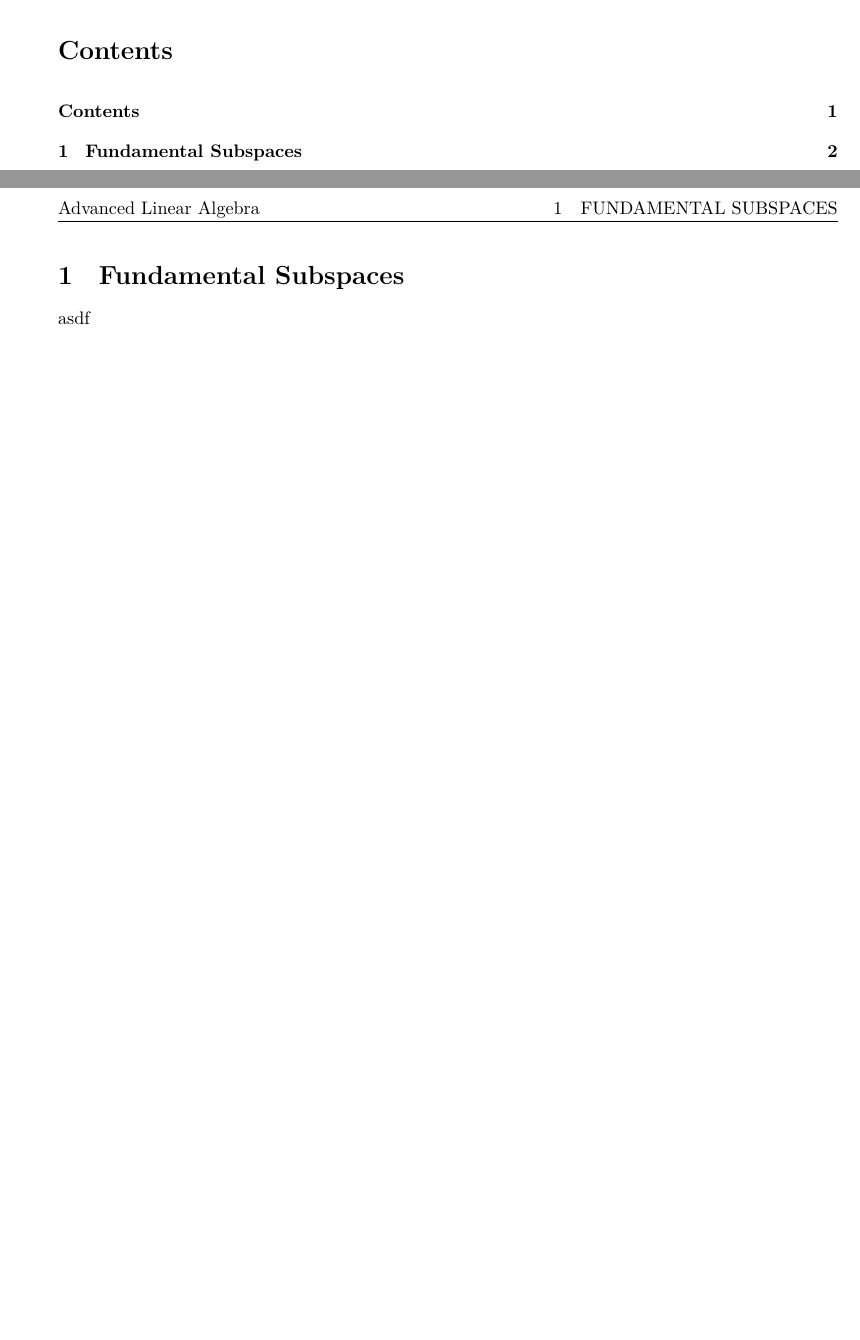
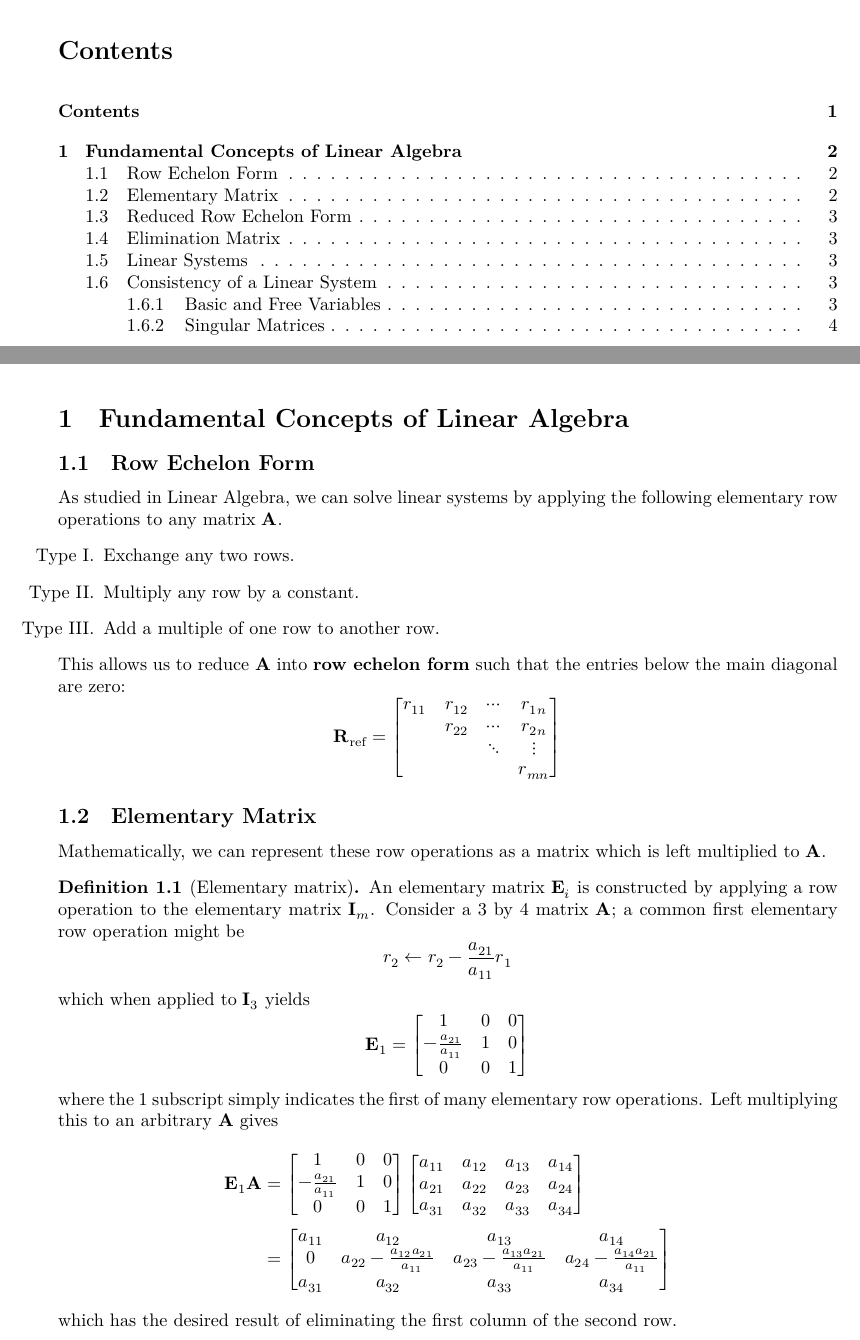
Before and after one commit to Tarang74/MXB201, a LaTeX document (MXB201 Lecture Notes.tex): two parts of pages 2 and 3 of 3 before the commit and two parts of pages 2 and 3 of 5 after it, joined at a grey line, cut so that both start at the same text, the shorter picture padded with empty space. The pictures show the PDF file MXB201 Lecture Notes.pdf that the author committed with the source.

Commit message:
Completed preliminary sections

```diff
--- a/MXB201 Lecture Notes.tex
+++ b/MXB201 Lecture Notes.tex
@@ -45,5 +44,65 @@
 \tableofcontents
 \newpage
 %
-\section{Fundamental Subspaces}
-asdf
+\section{Fundamental Concepts of Linear Algebra}
+\subsection{Row Echelon Form}
+As studied in Linear Algebra, we can solve linear systems by
+applying the following elementary row operations to any matrix \(\symbf{A}\).
+\begin{enumerate}[label=Type \Roman*.]
+    \item Exchange any two rows.
+    \item Multiply any row by a constant.
+    \item Add a multiple of one row to another row.
+\end{enumerate}
+This allows us to reduce \(\symbf{A}\) into \textbf{row echelon form}
+such that the entries below the main diagonal are zero:
+\begin{equation*}
+    \symbf{R}_{\mathrm{ref}} =
+    \begin{bmatrix}
+        r_{11} & r_{12} & \cdots & r_{1n} \\
+               & r_{22} & \cdots & r_{2n} \\
+               &        & \ddots & \vdots \\
+               &        &        & r_{mn}
+    \end{bmatrix}
+\end{equation*}
+\subsection{Elementary Matrix}
+Mathematically, we can represent these row operations as a matrix
+which is left multiplied to \(\symbf{A}\).
+\begin{definition}[Elementary matrix]
+    An elementary matrix \(\symbf{E}_i\) is constructed by applying a row operation to the elementary matrix \(\symbf{I}_m\).
+    Consider a 3 by 4 matrix \(\symbf{A}\); a common first elementary row operation might be
+    \begin{equation*}
+        r_2 \leftarrow r_2 - \frac{a_{21}}{a_{11}} r_1
+    \end{equation*}
+    which when applied to \(\symbf{I}_3\) yields
+    \begin{equation*}
+        \symbf{E}_1 =
+        \begin{bmatrix}
+            1                      & 0 & 0 \\
+            -\frac{a_{21}}{a_{11}} & 1 & 0 \\
+            0                      & 0 & 1
+        \end{bmatrix}
+    \end{equation*}
+    where the 1 subscript simply indicates the first of many elementary row operations.
+    Left multiplying this to an arbitrary \(\symbf{A}\) gives
+    \begin{align*}
+        \symbf{E}_1 \symbf{A} & =
+        \begin{bmatrix}
+            1                      & 0 & 0 \\
+            -\frac{a_{21}}{a_{11}} & 1 & 0 \\
+            0                      & 0 & 1
+        \end{bmatrix}
+        \begin{bmatrix}
+            a_{11} & a_{12} & a_{13} & a_{14} \\
+            a_{21} & a_{22} & a_{23} & a_{24} \\
+            a_{31} & a_{32} & a_{33} & a_{34}
+        \end{bmatrix} \\
+        & =
+        \begin{bmatrix}
+            a_{11} & a_{12}                              & a_{13}                              & a_{14}                              \\
+            0      & a_{22}-\frac{a_{12} a_{21}}{a_{11}} & a_{23}-\frac{a_{13} a_{21}}{a_{11}} & a_{24}-\frac{a_{14} a_{21}}{a_{11}} \\
+            a_{31} & a_{32}                              & a_{33}                              & a_{34}
+        \end{bmatrix}
+    \end{align*}
+    which has the desired result of eliminating the first column of the second row.
+\end{definition}
+\subsection{Reduced Row Echelon Form}
@@ -49,0 +116,4 @@ asdf
+\subsection{Elimination Matrix}
+The elementary matrices involved in row reduction can be expressed as a single matrix containing every
+each row operation.
+\begin{align*}
@@ -49,0 +145,12 @@ asdf
+\begin{equation*}
+    \symbf{R} \symbfit{x} = \symbfit{z}
+\end{equation*}
+\subsection{Consistency of a Linear System}
+After reducing the matrix \(\symbf{A}\) to \(\symbf{R}\), we can summarise
+certain characteristics about \(\symbf{A}\).
+\subsubsection{Basic and Free Variables}
+Identifying the pivots in \(\symbf{R}\) allows us to determine
+the dimensions of various subspaces of \(\symbf{A}\).
+\begin{definition}[Basic variables]
+    The columns that a pivot corresponds to are known as basic variables (or leading variables).
+\end{definition}
```
Also changed, not shown: MXB201 Lecture Notes.pdf, MXB201 Lecture Notes.tex (49 more changed lines), 2 other files.
